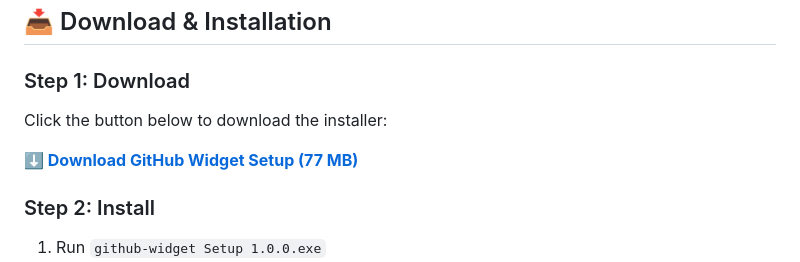
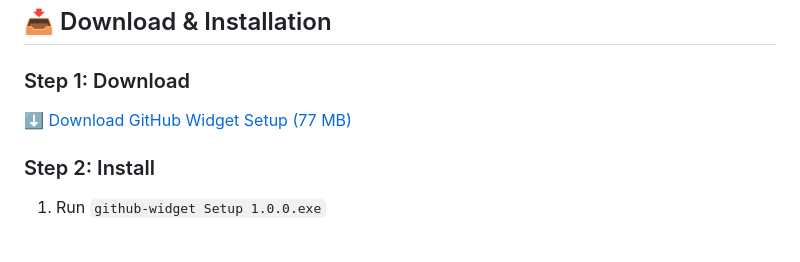
Before and after one commit to javaadde/github-desktop-widget, a Markdown page: README.md, the part around the change. GitHub-like rendering; blank space fills up the shorter version.

Commit message:
refactor

```diff
--- a/README.md
+++ b/README.md
@@ -29,9 +29,10 @@
 ## 📥 Download & Installation
 
 ### Step 1: Download
-Click the button below to download the installer:
 
-**[⬇️ Download GitHub Widget Setup (77 MB)](https://github.com/javaadde/github-desktop-widget/releases/download/v.1.0.0/github-widget%20Setup%201.0.0.exe)**
+<a href="/releases/download/v.1.0.0/github-widget%20Setup%201.0.0.exe" download>
+  ⬇️ Download GitHub Widget Setup (77 MB)
+</a>
 
 ### Step 2: Install
 1. Run `github-widget Setup 1.0.0.exe`
```
